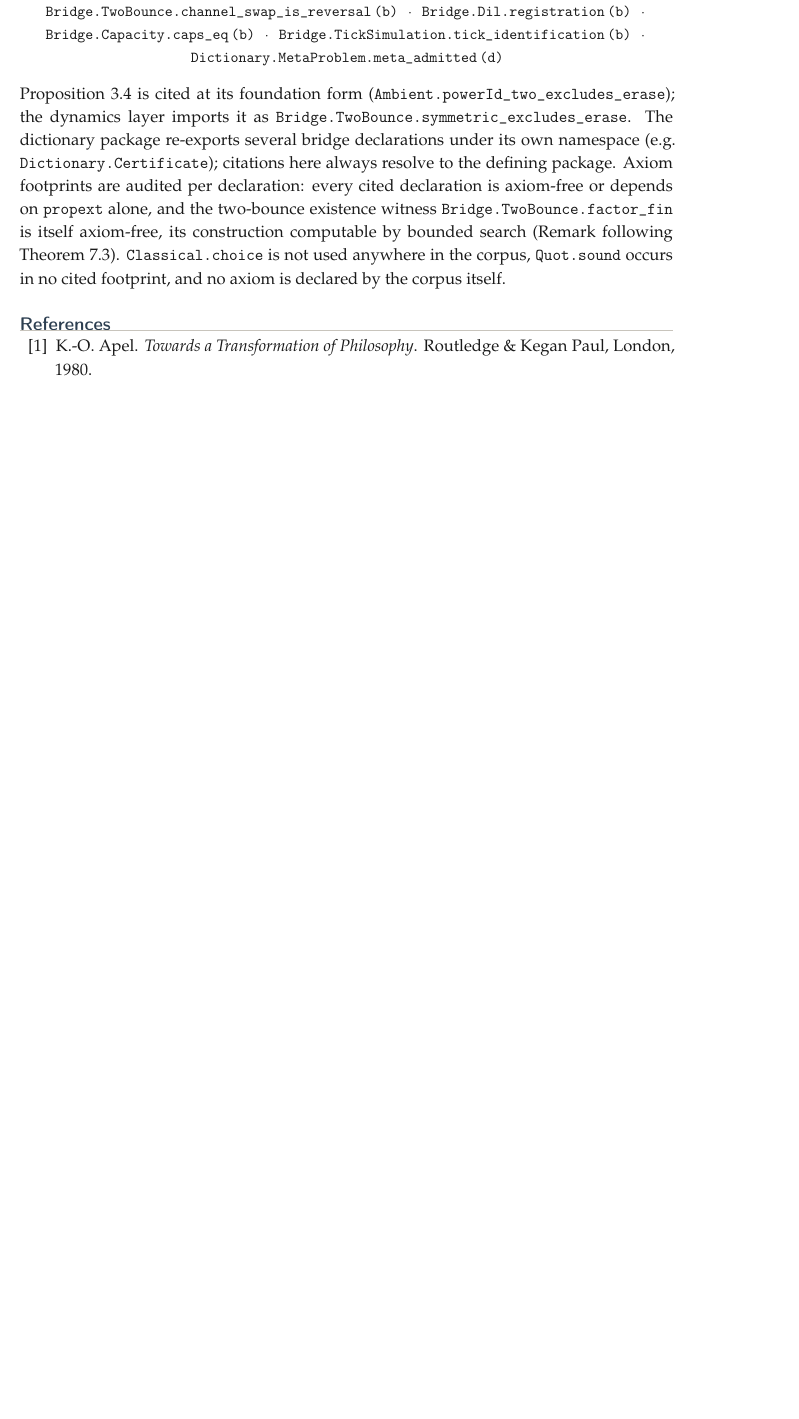
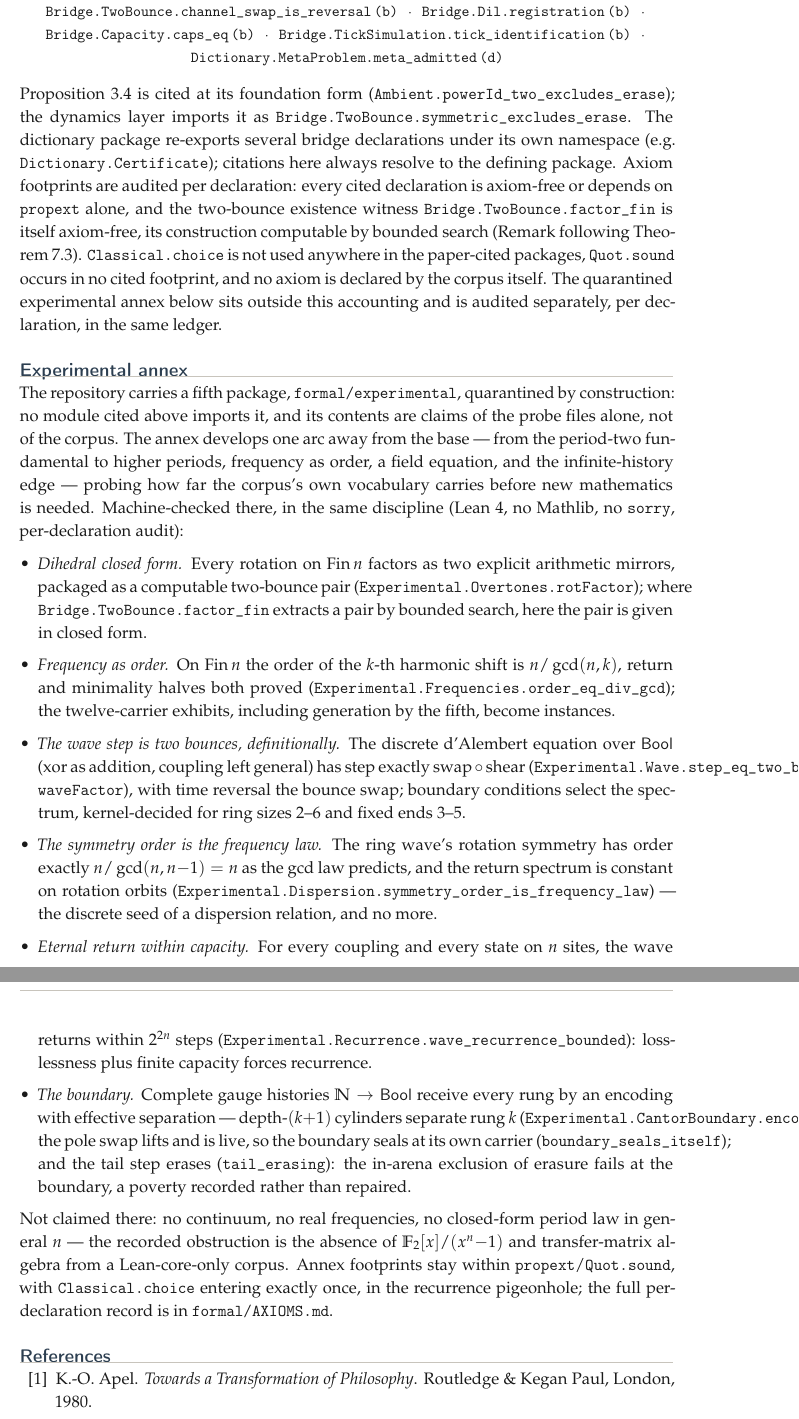
Before and after one commit to okwhynot-wtf/dag, a LaTeX paper (docs/paper/jmp_draft.tex): part of page 14 of 16 before the commit and two parts of pages 14 and 15 of 16 after it, the two joined at a grey line, cut so that both start at the same text, the shorter picture padded with empty space. Compiled offline with pdfLaTeX.

Commit message:
Document the experimental annex in the paper, companions, and VERIFY
- jmp_draft: add a quarantined Experimental annex section after the
  formal companion, enumerating the machine-checked probe results
  (dihedral closed form, gcd law, definitional two-bounce wave,
  symmetry order = frequency law, recurrence within capacity, the
  boundary with effective separation and erasure) and the recorded
  obstruction to the closed-form period law; scope the axiom
  accounting to the paper-cited packages and point at the annex's
  separate audit. Rebuild PDF (16 pp).
- DAG_SYMBOLIC: section VIII, the annex laws in symbolic form.
- plain_english: annex section in plain language. Rebuild PDF.
- VERIFY: run the wave period exhibit alongside quintom.

Co-Authored-By: Claude Fable 5 <noreply@anthropic.com>

```diff
--- a/docs/paper/jmp_draft.tex
+++ b/docs/paper/jmp_draft.tex
@@ -1212,8 +1212,72 @@ declaration: every cited declaration is axiom-free or depends on
 \texttt{Bridge.TwoBounce.factor\_fin} is itself axiom-free, its
 construction computable by bounded search (Remark following
 Theorem~\ref{thm:exists}). \texttt{Classical.choice} is not used
-anywhere in the corpus, \texttt{Quot.sound} occurs in no cited
-footprint, and no axiom is declared by the corpus itself.
+anywhere in the paper-cited packages, \texttt{Quot.sound} occurs in no
+cited footprint, and no axiom is declared by the corpus itself. The
+quarantined experimental annex below sits outside this accounting and
+is audited separately, per declaration, in the same ledger.
+
+\section*{Experimental annex}
+\label{sec:annex}
+
+The repository carries a fifth package, \texttt{formal/experimental},
+quarantined by construction: no module cited above imports it, and its
+contents are claims of the probe files alone, not of the corpus. The
+annex develops one arc away from the base --- from the period-two
+fundamental to higher periods, frequency as order, a field equation,
+and the infinite-history edge --- probing how far the corpus's own
+vocabulary carries before new mathematics is needed. Machine-checked
+there, in the same discipline (Lean~4, no Mathlib, no
+$\mathtt{sorry}$, per-declaration audit):
+
+\begin{itemize}
+\item \emph{Dihedral closed form.} Every rotation on $\mathrm{Fin}\,n$
+factors as two explicit arithmetic mirrors, packaged as a computable
+two-bounce pair
+(\texttt{Experimental.Overtones.rotFactor}); where
+\texttt{Bridge.TwoBounce.factor\_fin} extracts a pair by bounded
+search, here the pair is given in closed form.
+\item \emph{Frequency as order.} On $\mathrm{Fin}\,n$ the order of the
+$k$-th harmonic shift is $n/\gcd(n,k)$, return and minimality halves
+both proved
+(\texttt{Experimental.Frequencies.order\_eq\_div\_gcd}); the
+twelve-carrier exhibits, including generation by the fifth, become
+instances.
+\item \emph{The wave step is two bounces, definitionally.} The
+discrete d'Alembert equation over $\Bool$ (xor as addition, coupling
+left general) has step exactly $\mathrm{swap}\comp\mathrm{shear}$
+(\texttt{Experimental.Wave.step\_eq\_two\_bounce},
+\texttt{waveFactor}), with time reversal the bounce swap; boundary
+conditions select the spectrum, kernel-decided for ring sizes $2$--$6$
+and fixed ends $3$--$5$.
+\item \emph{The symmetry order is the frequency law.} The ring wave's
+rotation symmetry has order exactly
+$n/\gcd(n,n{-}1)=n$ as the gcd law predicts, and the return spectrum
+is constant on rotation orbits
+(\texttt{Experimental.Dispersion.symmetry\_order\_is\_frequency\_law})
+--- the discrete seed of a dispersion relation, and no more.
+\item \emph{Eternal return within capacity.} For every coupling and
+every state on $n$ sites, the wave returns within $2^{2n}$ steps
+(\texttt{Experimental.Recurrence.wave\_recurrence\_bounded}):
+losslessness plus finite capacity forces recurrence.
+\item \emph{The boundary.} Complete gauge histories
+$\mathbb{N}\to\Bool$ receive every rung by an encoding with effective
+separation --- depth-$(k{+}1)$ cylinders separate rung $k$
+(\texttt{Experimental.CantorBoundary.encode\_separates}); the pole
+swap lifts and is live, so the boundary seals at its own carrier
+(\texttt{boundary\_seals\_itself}); and the tail step erases
+(\texttt{tail\_erasing}): the in-arena exclusion of erasure fails at
+the boundary, a poverty recorded rather than repaired.
+\end{itemize}
+
+\noindent
+Not claimed there: no continuum, no real frequencies, no closed-form
+period law in general $n$ --- the recorded obstruction is the absence
+of $\mathbb{F}_2[x]/(x^n{-}1)$ and transfer-matrix algebra from a
+Lean-core-only corpus. Annex footprints stay within
+\texttt{propext}/\texttt{Quot.sound}, with \texttt{Classical.choice}
+entering exactly once, in the recurrence pigeonhole; the full
+per-declaration record is in \texttt{formal/AXIOMS.md}.
 
 \begin{thebibliography}{99}
 
```
Also changed, not shown: docs/DAG_SYMBOLIC.txt (+37 -0 lines), docs/plain_english.tex (+23 -0 lines), README.md, docs/paper/jmp_draft.pdf, docs/plain_english.pdf, 2 other files.
